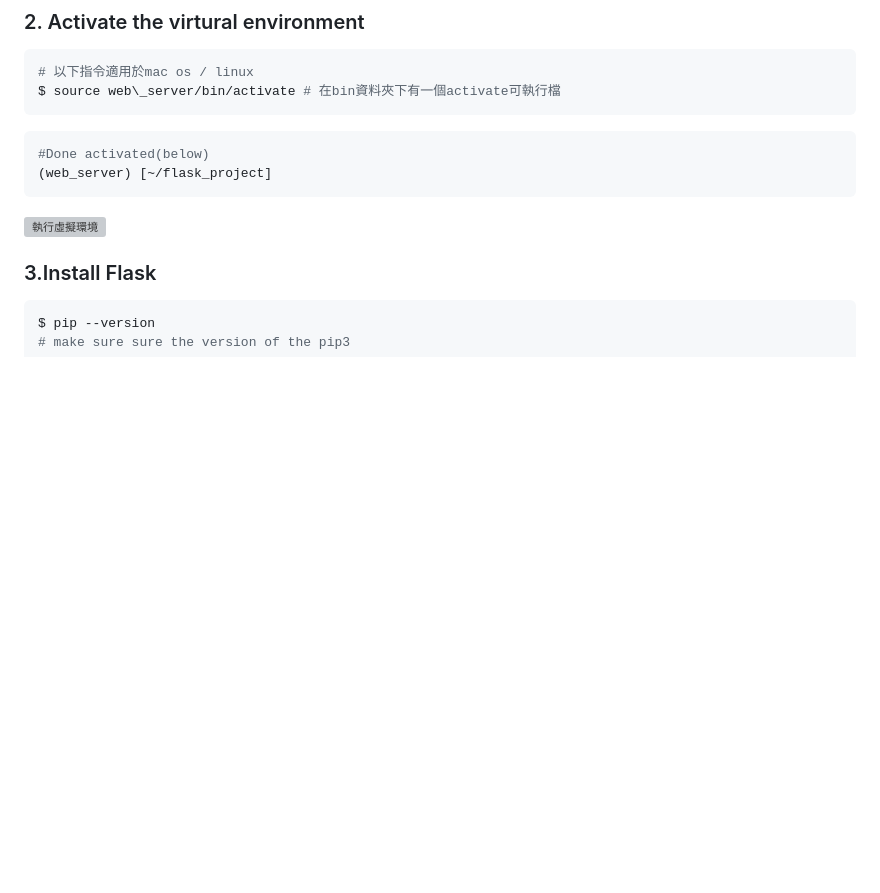
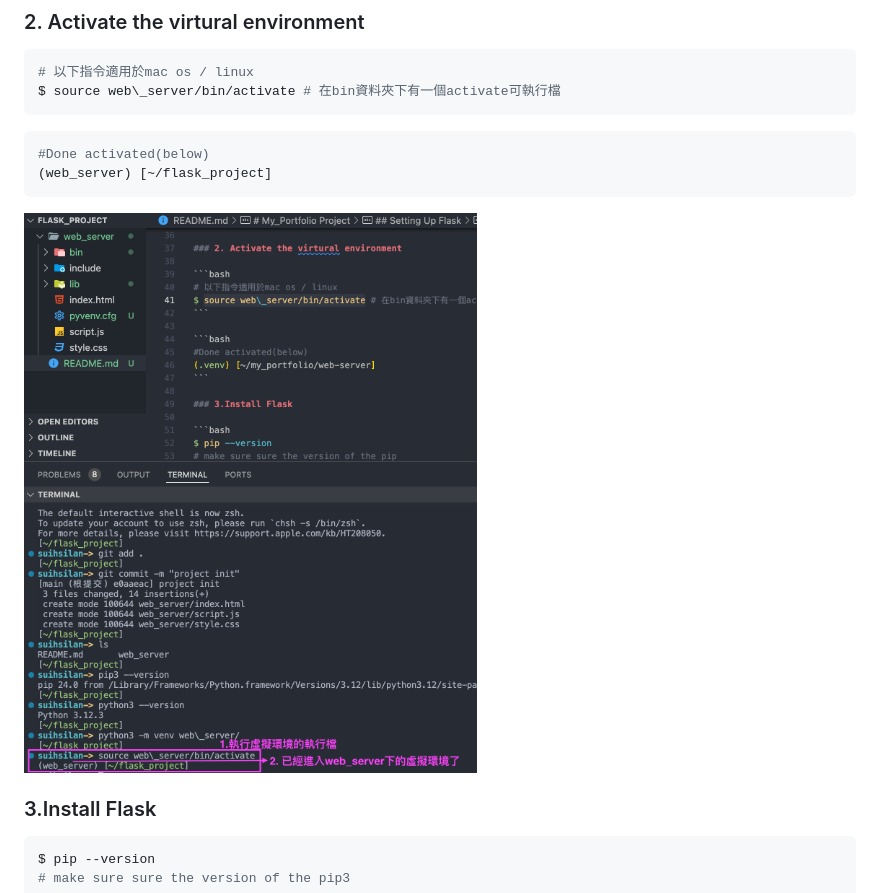
Before and after one commit to hsilan-sui/flask_project, a Markdown page: README.md, the part around the change. GitHub-like rendering; blank space fills up the shorter version; grey boxes are pictures that could not be loaded.

Commit message:
fix naming images addr

````diff
--- a/README.md
+++ b/README.md
@@ -48,7 +48,7 @@ $ source web\_server/bin/activate # 在bin資料夾下有一個activate可執行
 (web_server) [~/flask_project]
 ```
 
-![執行虛擬環境](./images/activate-venv.png.png)
+![執行虛擬環境](./images/activate-venv.png)
 
 ### 3.Install Flask
 
````
